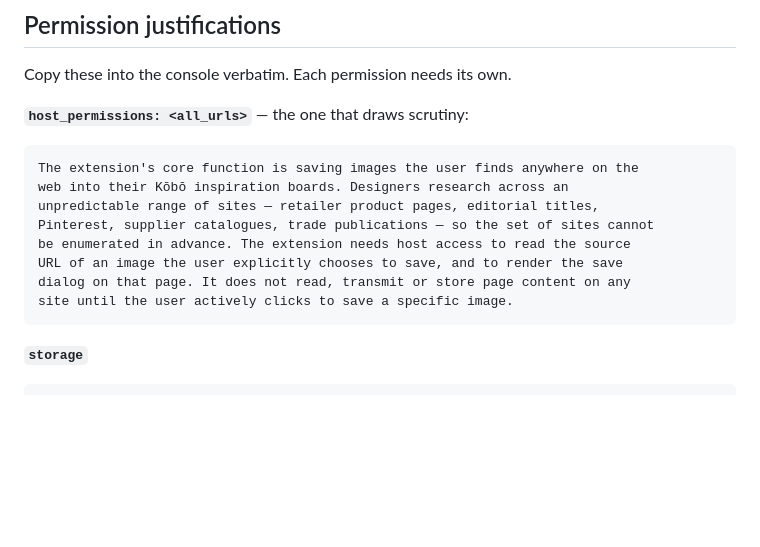
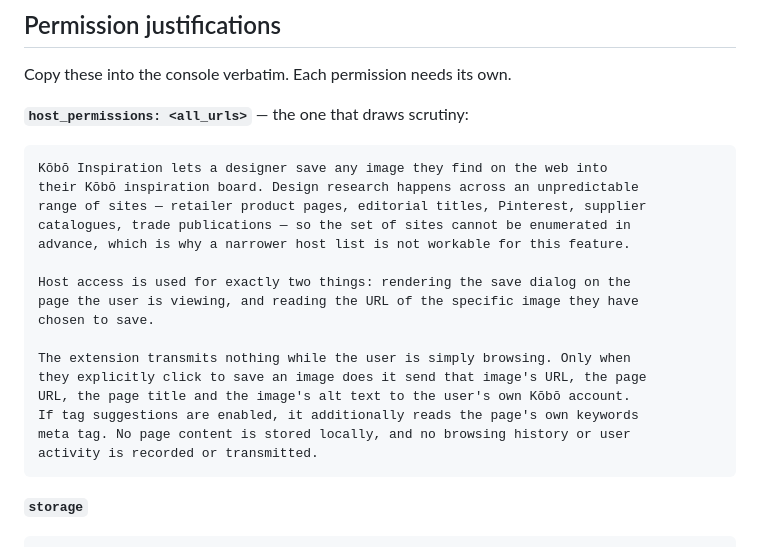
Before and after one commit to matterplm/kobo-pinterest-extension, a Markdown page: PUBLISHING.md, the part around the change. GitHub-like rendering; blank space fills up the shorter version.

Commit message:
Make the <all_urls> justification match what the code actually does
The draft claimed the extension does not read page content until the user
clicks to save. It does: the content script reads image elements on hover to
position the save button, and reads the page's keywords meta tag when tag
suggestions are enabled. Both are harmless, but an inaccurate statement on the
permission reviewers scrutinise hardest is worse than a carefully scoped one.

Now states exactly what is read, what is transmitted, and when.

````diff
--- a/PUBLISHING.md
+++ b/PUBLISHING.md
@@ -147,14 +147,22 @@ Copy these into the console verbatim. Each permission needs its own.
 **`host_permissions: <all_urls>`** — the one that draws scrutiny:
 
 ```
-The extension's core function is saving images the user finds anywhere on the
-web into their Kōbō inspiration boards. Designers research across an
-unpredictable range of sites — retailer product pages, editorial titles,
-Pinterest, supplier catalogues, trade publications — so the set of sites cannot
-be enumerated in advance. The extension needs host access to read the source
-URL of an image the user explicitly chooses to save, and to render the save
-dialog on that page. It does not read, transmit or store page content on any
-site until the user actively clicks to save a specific image.
+Kōbō Inspiration lets a designer save any image they find on the web into
+their Kōbō inspiration board. Design research happens across an unpredictable
+range of sites — retailer product pages, editorial titles, Pinterest, supplier
+catalogues, trade publications — so the set of sites cannot be enumerated in
+advance, which is why a narrower host list is not workable for this feature.
+
+Host access is used for exactly two things: rendering the save dialog on the
+page the user is viewing, and reading the URL of the specific image they have
+chosen to save.
+
+The extension transmits nothing while the user is simply browsing. Only when
+they explicitly click to save an image does it send that image's URL, the page
+URL, the page title and the image's alt text to the user's own Kōbō account.
+If tag suggestions are enabled, it additionally reads the page's own keywords
+meta tag. No page content is stored locally, and no browsing history or user
+activity is recorded or transmitted.
 ```
 
 **`storage`**
````
